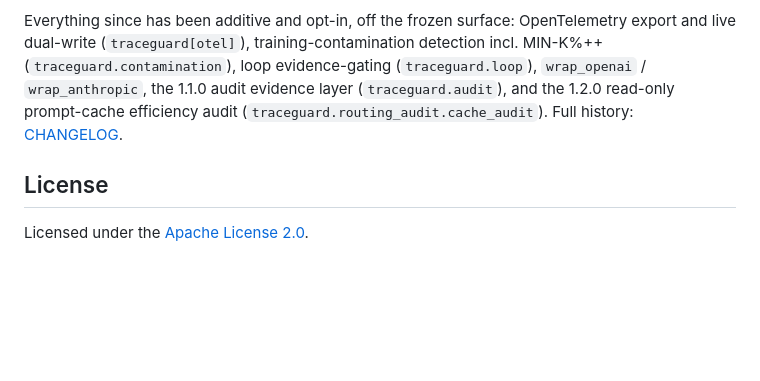
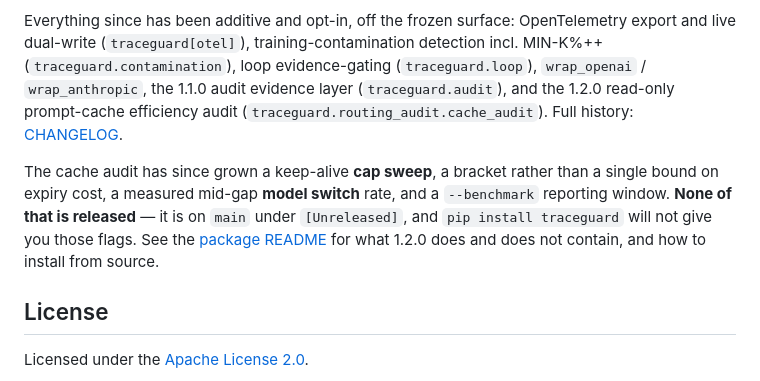
Before and after one commit to lizhuojunx86/traceguard, a Markdown page: README.md, the part around the change. Drawn GitHub-style; blank space fills up the shorter version.

```diff
--- a/README.md
+++ b/README.md
@@ -415,6 +415,14 @@ the 1.1.0 audit evidence layer (`traceguard.audit`), and the 1.2.0 read-only
 prompt-cache efficiency audit (`traceguard.routing_audit.cache_audit`). Full
 history: [CHANGELOG](packages/traceguard/CHANGELOG.md).
 
+The cache audit has since grown a keep-alive **cap sweep**, a bracket rather
+than a single bound on expiry cost, a measured mid-gap **model switch** rate,
+and a `--benchmark` reporting window. **None of that is released** — it is on
+`main` under `[Unreleased]`, and `pip install traceguard` will not give you
+those flags. See the
+[package README](packages/traceguard/README.md#cache-efficiency-audit) for what
+1.2.0 does and does not contain, and how to install from source.
+
 ## License
 
 Licensed under the [Apache License 2.0](LICENSE).
```
Also changed, not shown: packages/traceguard/README.md (+19 -0 lines).
